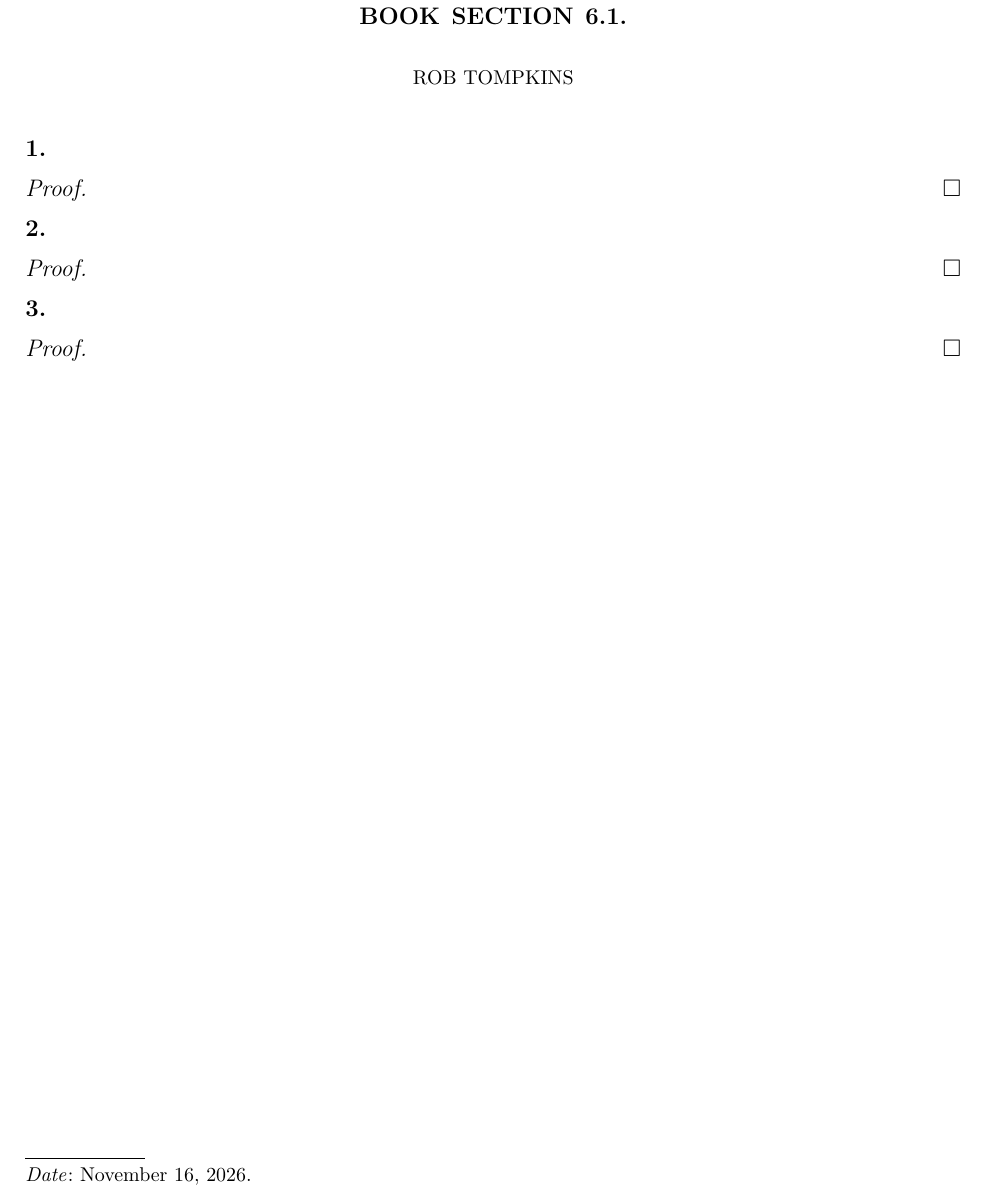
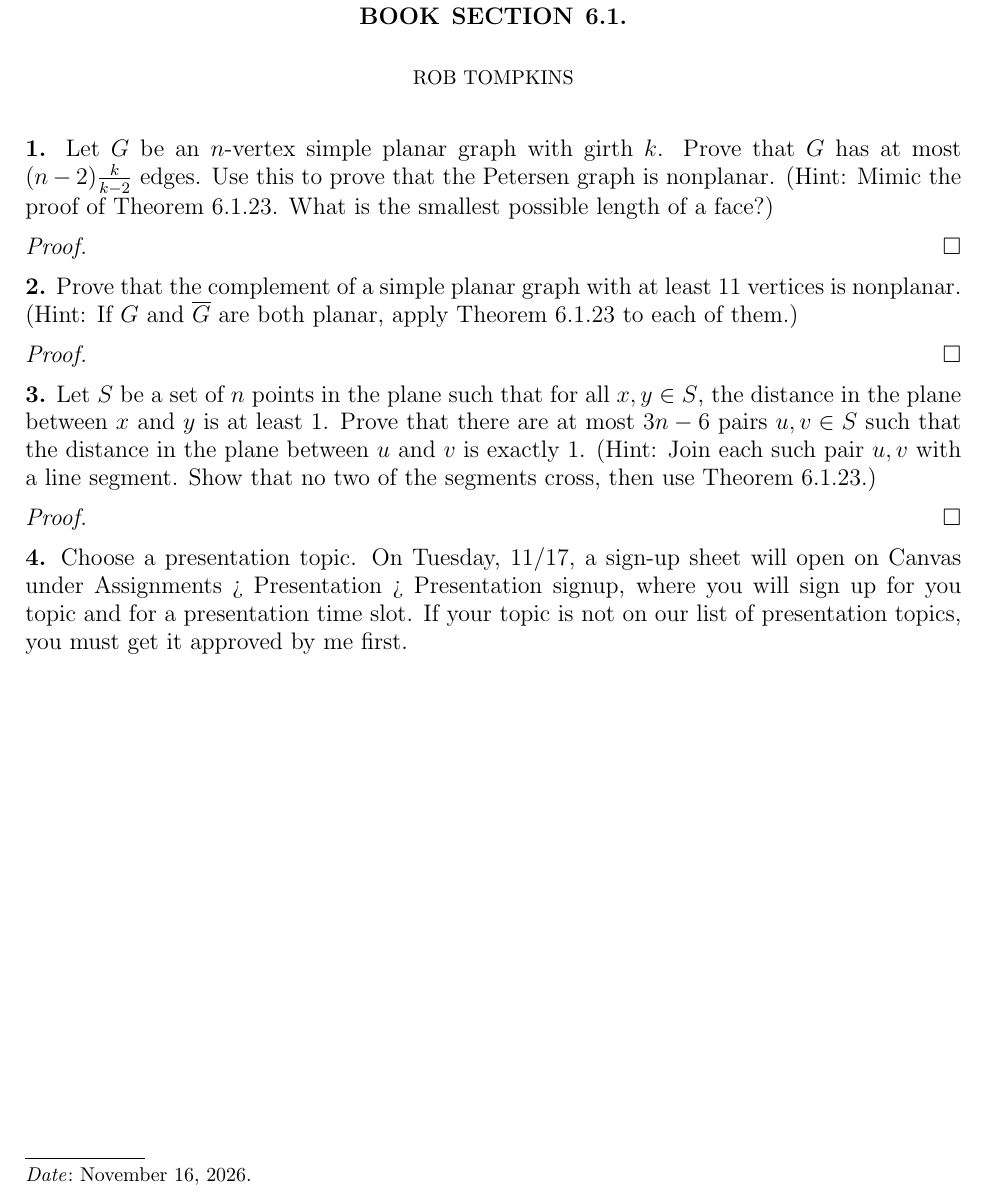
Before and after one commit to chtompki/MathFall2026, a LaTeX problem sheet (GraphTheory/Homework10/homework10.tex): part of the page, cut so that both start at the same text. Compiled offline with pdfLaTeX.

Commit message:
update(GraphTheory): Homework10 problem statements

```diff
--- a/GraphTheory/Homework10/homework10.tex
+++ b/GraphTheory/Homework10/homework10.tex
@@ -43,20 +43,37 @@
 
     \maketitle
 
-    \noindent\textbf{1.}
+    \noindent\textbf{1.} Let $G$ be an $n$-vertex simple planar graph with girth $k$.
+    Prove that $G$ has at most $(n-2)\frac{k}{k-2}$ edges.
+    Use this to prove that the Petersen graph is nonplanar.
+    (Hint: Mimic the proof of Theorem 6.1.23.
+    What is the smallest possible length of a face?)
 
     \begin{proof}
     \end{proof}
 
-    \noindent\textbf{2.}
+    \noindent\textbf{2.} Prove that the complement of a simple planar graph with at least
+    11 vertices is nonplanar.
+    (Hint: If $G$ and $\overline{G}$ are both planar, apply Theorem 6.1.23 to each of them.)
 
     \begin{proof}
     \end{proof}
 
-    \noindent\textbf{3.}
+    \noindent\textbf{3.} Let $S$ be a set of $n$ points in the plane such that for all $x,y\in S$,
+    the distance in the plane between $x$ and $y$ is at least 1.
+    Prove that there are at most $3n-6$ pairs $u,v\in S$ such that the distance in the plane
+    between $u$ and $v$ is exactly 1.
+    (Hint: Join each such pair $u,v$ with a line segment.
+    Show that no two of the segments cross, then use Theorem 6.1.23.)
 
     \begin{proof}
     \end{proof}
 
+    \noindent\textbf{4.} Choose a presentation topic.
+    On Tuesday, 11/17, a sign-up sheet will open on Canvas under Assignments > Presentation
+    > Presentation signup, where you will sign up for you topic and for a presentation time
+    slot.
+    If your topic is not on our list of presentation topics, you must get it approved by me first.
+
 
 \end{document}
```
